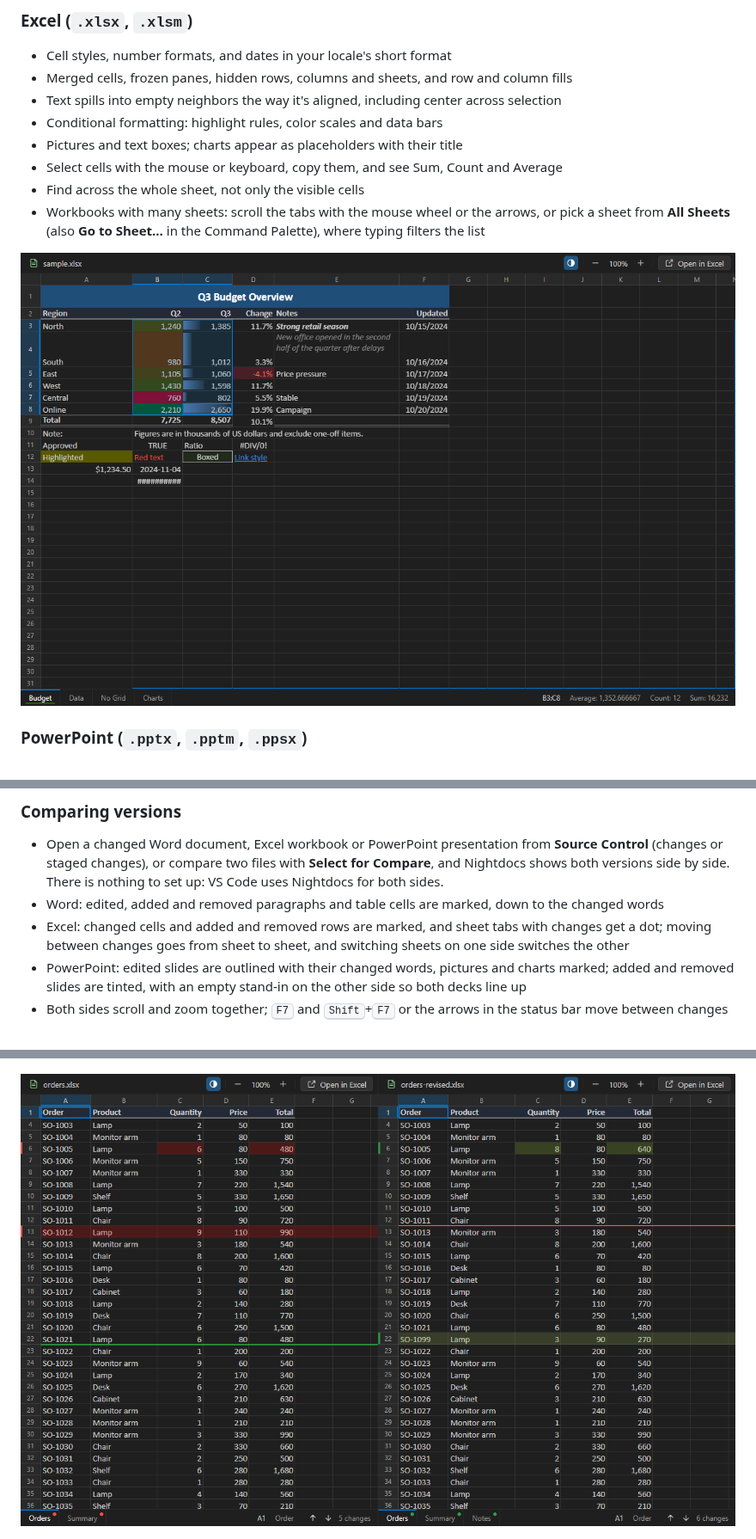
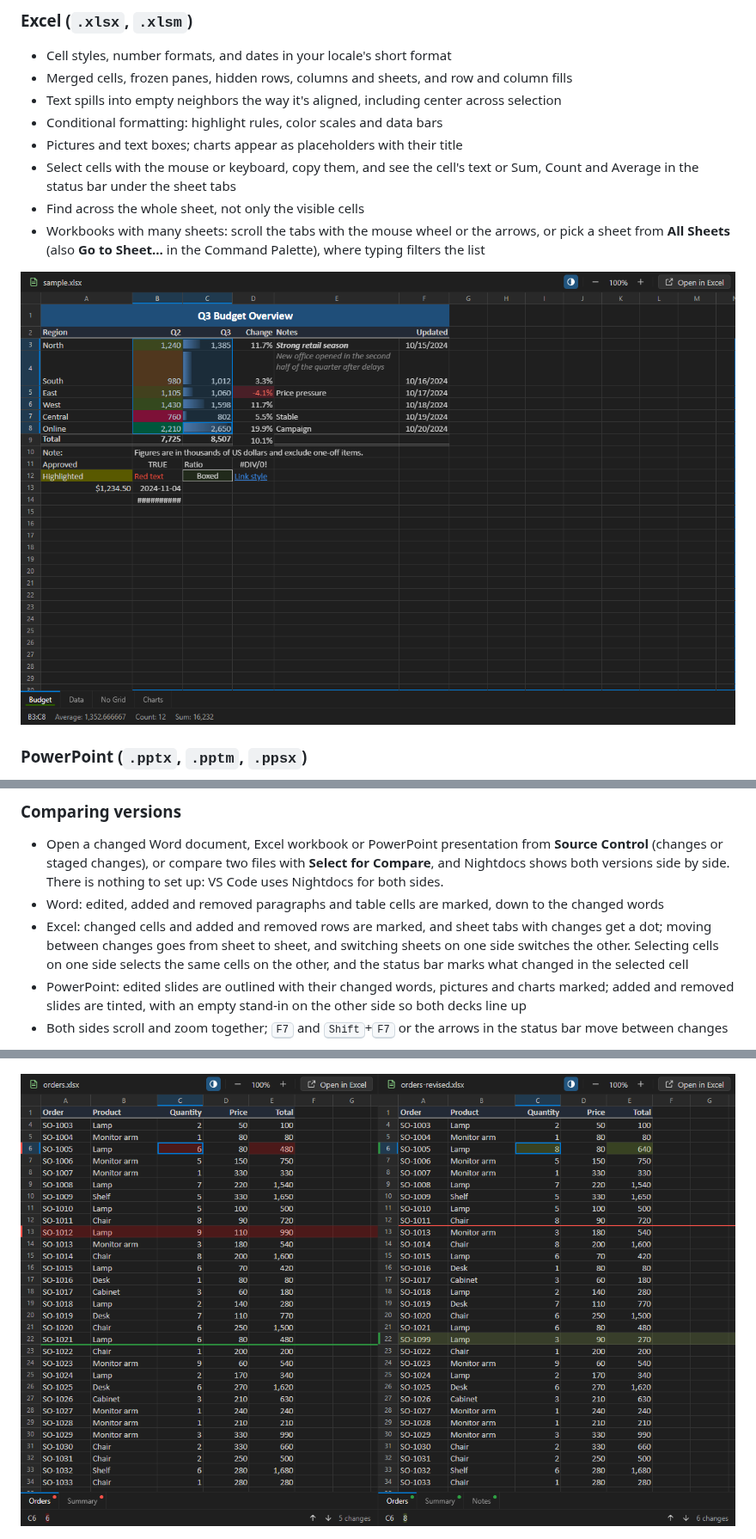
Before and after one commit to mbKalkan/nightdocs, a Markdown page: README.md, 3 parts joined by grey strips. Shown at 86% size. GitHub-like rendering; pictures changed too: docs/images/excel-compare-dark.png, docs/images/excel-dark.png.

```diff
--- a/README.md
+++ b/README.md
@@ -45,7 +45,8 @@ marked, and when you need to edit, one click opens the file in Word, Excel or Po
 - Text spills into empty neighbors the way it's aligned, including center across selection
 - Conditional formatting: highlight rules, color scales and data bars
 - Pictures and text boxes; charts appear as placeholders with their title
-- Select cells with the mouse or keyboard, copy them, and see Sum, Count and Average
+- Select cells with the mouse or keyboard, copy them, and see the cell's text or Sum, Count and
+  Average in the status bar under the sheet tabs
 - Find across the whole sheet, not only the visible cells
 - Workbooks with many sheets: scroll the tabs with the mouse wheel or the arrows, or pick a sheet
   from **All Sheets** (also **Go to Sheet…** in the Command Palette), where typing filters the list
@@ -73,7 +74,8 @@ marked, and when you need to edit, one click opens the file in Word, Excel or Po
 - Word: edited, added and removed paragraphs and table cells are marked, down to the changed words
 - Excel: changed cells and added and removed rows are marked, and sheet tabs with changes get a
   dot; moving between changes goes from sheet to sheet, and switching sheets on one side switches
-  the other
+  the other. Selecting cells on one side selects the same cells on the other, and the status bar
+  marks what changed in the selected cell
 - PowerPoint: edited slides are outlined with their changed words, pictures and charts marked;
   added and removed slides are tinted, with an empty stand-in on the other side so both decks line
   up
```
Also changed, not shown: CHANGELOG.md (+7 -0 lines), 13 other files.
